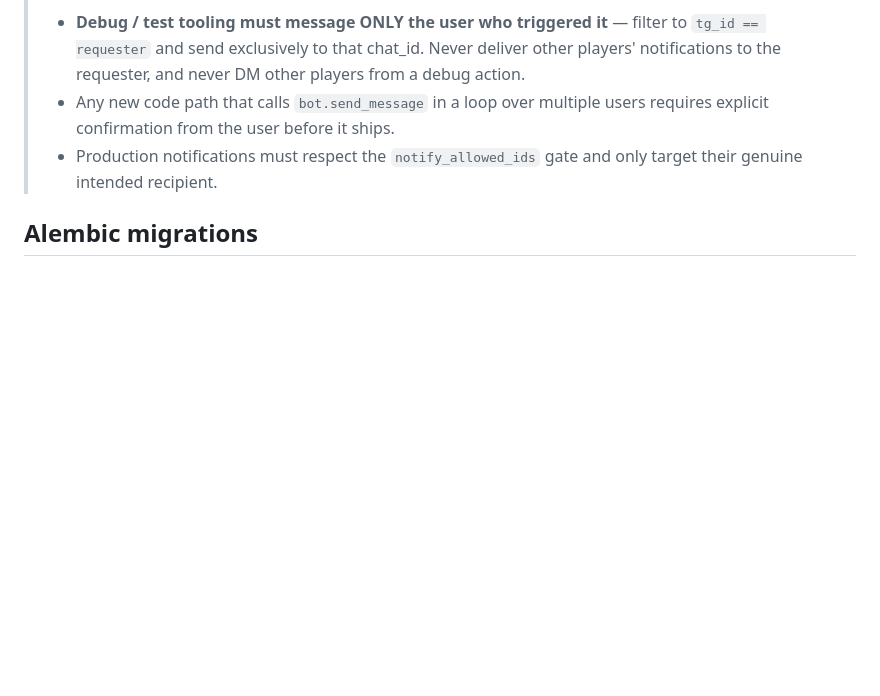
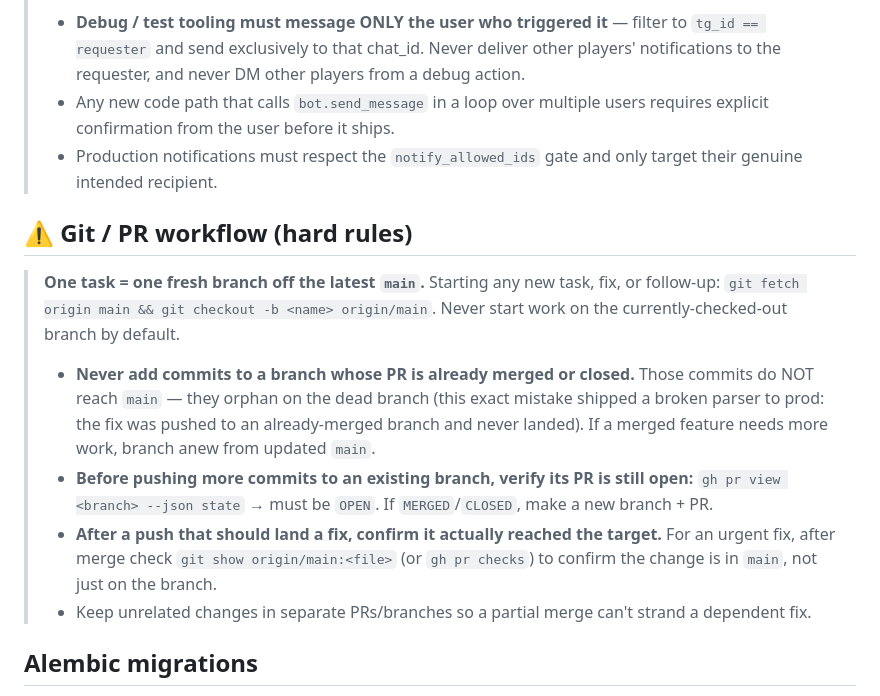
Before and after one commit to mmbabaev/MetaTheGathering, a Markdown page: CLAUDE.md, the part around the change. Rendered like a GitHub page; blank space fills up the shorter version.

Commit message:
docs: add Git/PR workflow hard rules to CLAUDE.md (#109)

```diff
--- a/CLAUDE.md
+++ b/CLAUDE.md
@@ -13,6 +13,23 @@ This file provides guidance to Claude Code (claude.ai/code) when working with co
 > - **Debug / test tooling must message ONLY the user who triggered it** — filter to `tg_id == requester` and send exclusively to that chat_id. Never deliver other players' notifications to the requester, and never DM other players from a debug action.
 > - Any new code path that calls `bot.send_message` in a loop over multiple users requires explicit confirmation from the user before it ships.
 > - Production notifications must respect the `notify_allowed_ids` gate and only target their genuine intended recipient.
+
+## ⚠️ Git / PR workflow (hard rules)
+
+> **One task = one fresh branch off the latest `main`.** Starting any new task, fix, or follow-up:
+> `git fetch origin main && git checkout -b <name> origin/main`. Never start work on the
+> currently-checked-out branch by default.
+>
+> - **Never add commits to a branch whose PR is already merged or closed.** Those commits do NOT
+>   reach `main` — they orphan on the dead branch (this exact mistake shipped a broken parser to prod:
+>   the fix was pushed to an already-merged branch and never landed). If a merged feature needs more
+>   work, branch anew from updated `main`.
+> - **Before pushing more commits to an existing branch, verify its PR is still open:**
+>   `gh pr view <branch> --json state` → must be `OPEN`. If `MERGED`/`CLOSED`, make a new branch + PR.
+> - **After a push that should land a fix, confirm it actually reached the target.** For an urgent
+>   fix, after merge check `git show origin/main:<file>` (or `gh pr checks`) to confirm the change is
+>   in `main`, not just on the branch.
+> - Keep unrelated changes in separate PRs/branches so a partial merge can't strand a dependent fix.
 
 ## Alembic migrations
 
```
